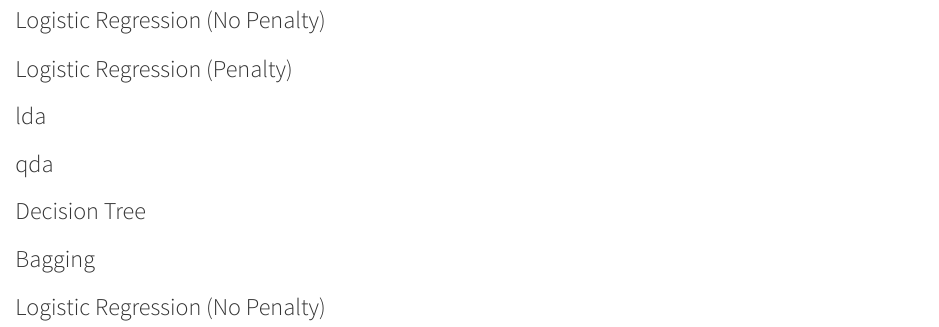
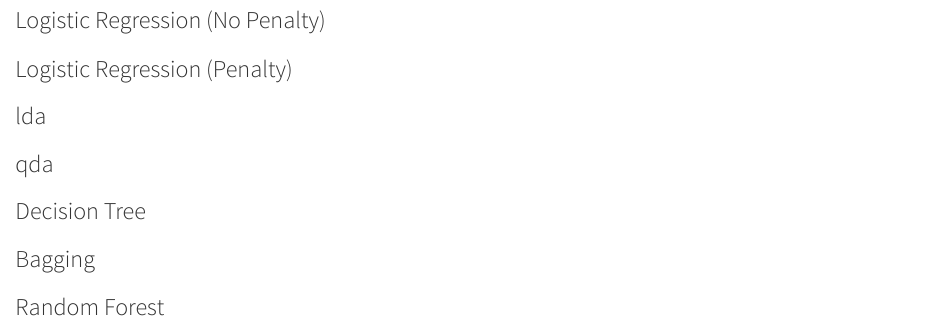
Before and after one commit to nckptrck/STAT-551-Final-Project, a Quarto document (nick-draft.qmd): the page in a window 1100 px wide, from 10960 px down. Rendered offline with R 4.5, knitr and Pandoc in place of Quarto, with nearby package versions; some code elsewhere in the file could not run offline.

Commit message:
update nick-draft.qmd

````diff
--- a/nick-draft.qmd
+++ b/nick-draft.qmd
@@ -449,7 +449,7 @@ test_set <- sample(cdc, size = 10000)
 
 ```
 
-### Logistic Regression (No Penalty)
+### Random Forest
 
 ```{r}
 #| label: random-forest
````
